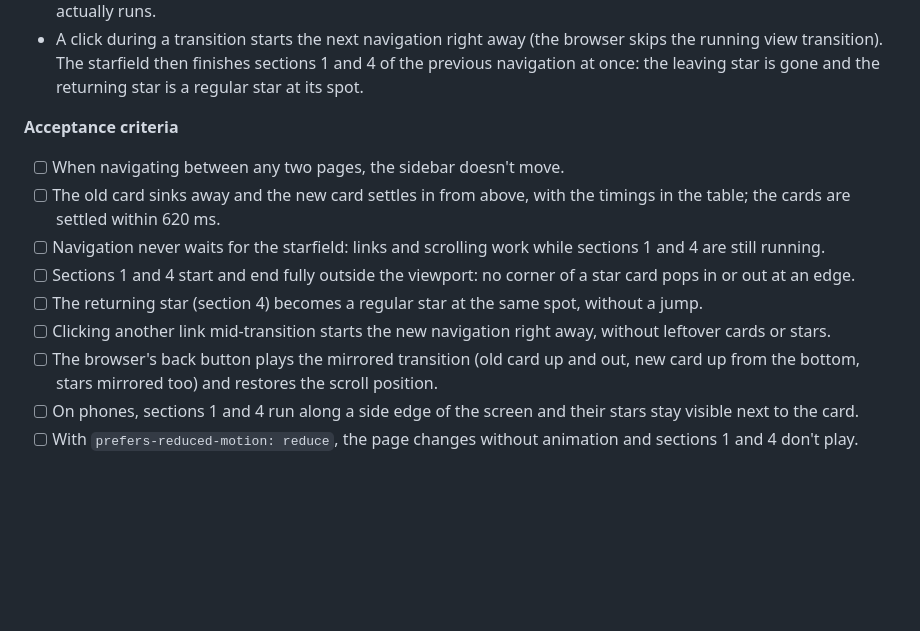
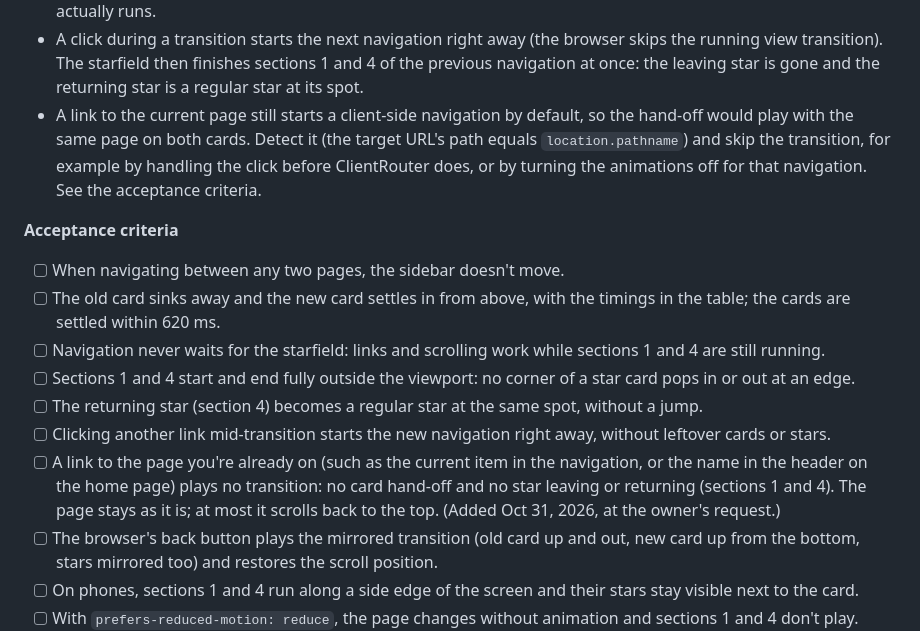
Before and after one commit to lucieneu/personal-website, a Markdown page: docs/project-spec.md, the part around the change. GitHub-like rendering; blank space fills up the shorter version.

Commit message:
docs: no transition when navigating to the page you're on
Co-Authored-By: Claude Opus 5.5 <noreply@anthropic.com>

```diff
--- a/docs/project-spec.md
+++ b/docs/project-spec.md
@@ -255,6 +255,7 @@ html[data-astro-transition='back']::view-transition-new(card-a) { animation-name
 - Every `transition:name` is unique per page. Two elements with the same name on one page break the transition.
 - Astro's default animations may need to be overridden; check in DevTools (Animations panel) which animation actually runs.
 - A click during a transition starts the next navigation right away (the browser skips the running view transition). The starfield then finishes sections 1 and 4 of the previous navigation at once: the leaving star is gone and the returning star is a regular star at its spot.
+- A link to the current page still starts a client-side navigation by default, so the hand-off would play with the same page on both cards. Detect it (the target URL's path equals `location.pathname`) and skip the transition, for example by handling the click before ClientRouter does, or by turning the animations off for that navigation. See the acceptance criteria.
 
 **Acceptance criteria**
 
@@ -264,6 +265,7 @@ html[data-astro-transition='back']::view-transition-new(card-a) { animation-name
 - [ ] Sections 1 and 4 start and end fully outside the viewport: no corner of a star card pops in or out at an edge.
 - [ ] The returning star (section 4) becomes a regular star at the same spot, without a jump.
 - [ ] Clicking another link mid-transition starts the new navigation right away, without leftover cards or stars.
+- [ ] A link to the page you're already on (such as the current item in the navigation, or the name in the header on the home page) plays no transition: no card hand-off and no star leaving or returning (sections 1 and 4). The page stays as it is; at most it scrolls back to the top. (Added Oct 31, 2026, at the owner's request.)
 - [ ] The browser's back button plays the mirrored transition (old card up and out, new card up from the bottom, stars mirrored too) and restores the scroll position.
 - [ ] On phones, sections 1 and 4 run along a side edge of the screen and their stars stay visible next to the card.
 - [ ] With `prefers-reduced-motion: reduce`, the page changes without animation and sections 1 and 4 don't play.
```
